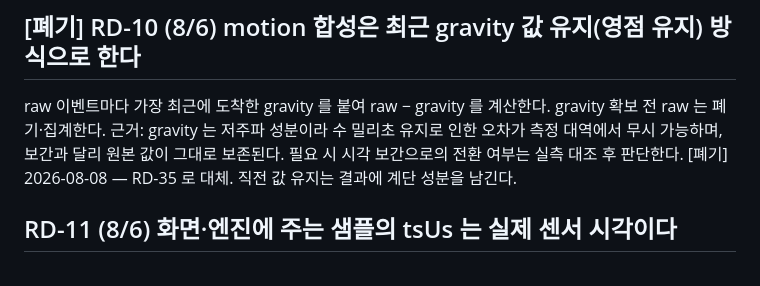
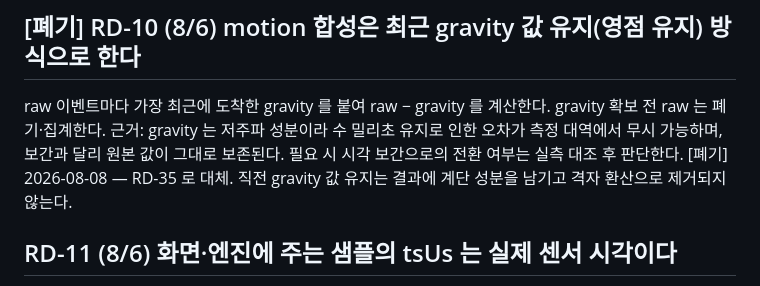
Before and after one commit to westone-hq/OTIS, a Markdown page: docs/rebuild_decisions.md, the part around one of its changes. Drawn GitHub-style.

```diff
--- a/docs/rebuild_decisions.md
+++ b/docs/rebuild_decisions.md
@@ -58,7 +60,8 @@ gravity 확보 전 raw 는 폐기·집계한다.
 근거: gravity 는 저주파 성분이라 수 밀리초 유지로 인한 오차가 측정 대역에서
 무시 가능하며, 보간과 달리 원본 값이 그대로 보존된다. 필요 시 시각 보간으로의
 전환 여부는 실측 대조 후 판단한다.
-[폐기] 2026-08-08 — RD-35 로 대체. 직전 값 유지는 결과에 계단 성분을 남긴다.
+[폐기] 2026-08-08 — RD-35 로 대체. 직전 gravity 값 유지는 결과에 계단
+성분을 남기고 격자 환산으로 제거되지 않는다.
 
 ## RD-11 (8/6) 화면·엔진에 주는 샘플의 tsUs 는 실제 센서 시각이다
 기존 구조의 보간 격자 시각을 폐기한다 (판독서 D1). 샘플 간격은 불균일하며,
```
Also changed, not shown: other parts of docs/rebuild_decisions.md (+22 -3 lines).
